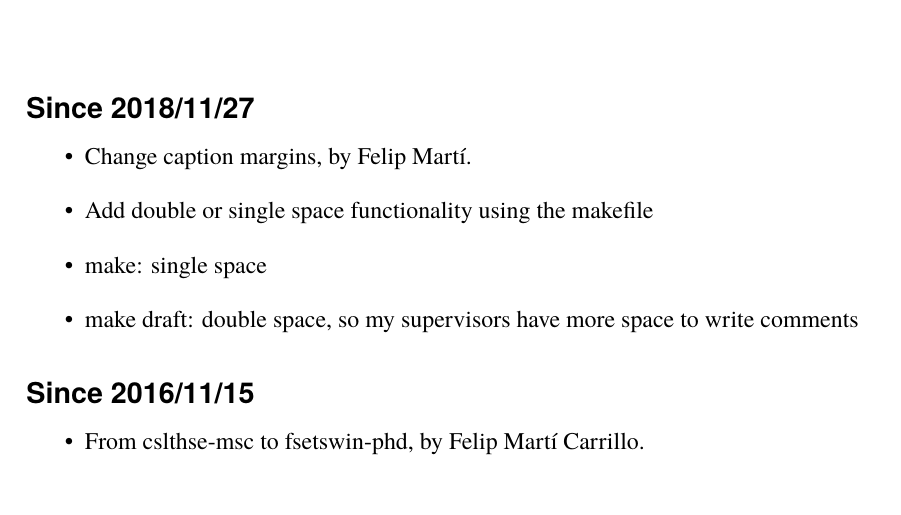
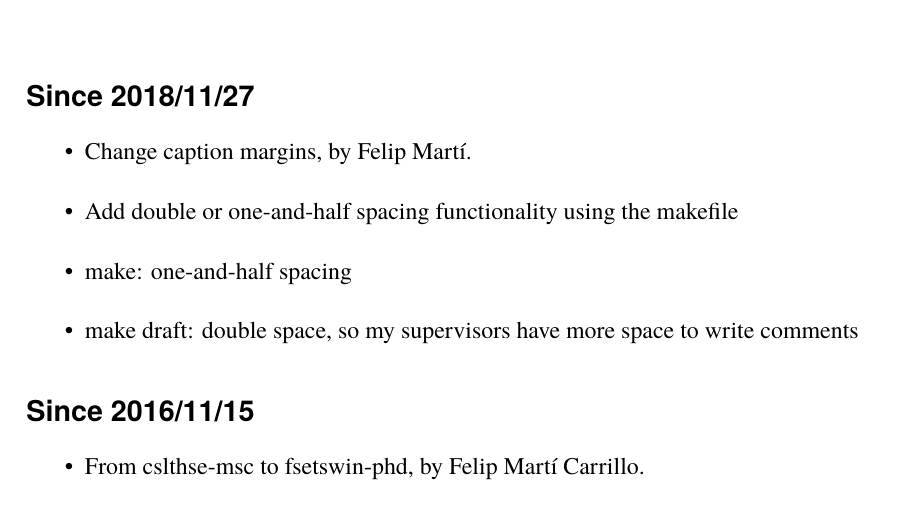
Before and after one commit to FelipMarti/Swinburne-PhDThesis-LaTeX-template, a LaTeX thesis (PhDSwinTemplate.tex, which reads Appendices/appendixB.tex): part of page 25 of 26 before the commit and part of page 29 of 31 after it, cut so that both start at the same text. Compiled offline with pdfLaTeX.

Commit message:
One-half spacing

```diff
--- a/Appendices/appendixB.tex
+++ b/Appendices/appendixB.tex
@@ -3,8 +3,8 @@
 \subsubsection{Since 2018/11/27}
 \begin{itemize}
 \item Change caption margins, by Felip Mart\'{i}.
-\item Add double or single space functionality using the makefile
-\item make: single space
+\item Add double or one-and-half spacing functionality using the makefile
+\item make: one-and-half spacing
 \item make draft: double space, so my supervisors have more space to write comments
 \end{itemize}
 
```
Also changed, not shown: PhDSwinTemplate.tex (+11 -3 lines), PhDSwinTemplate.pdf.
